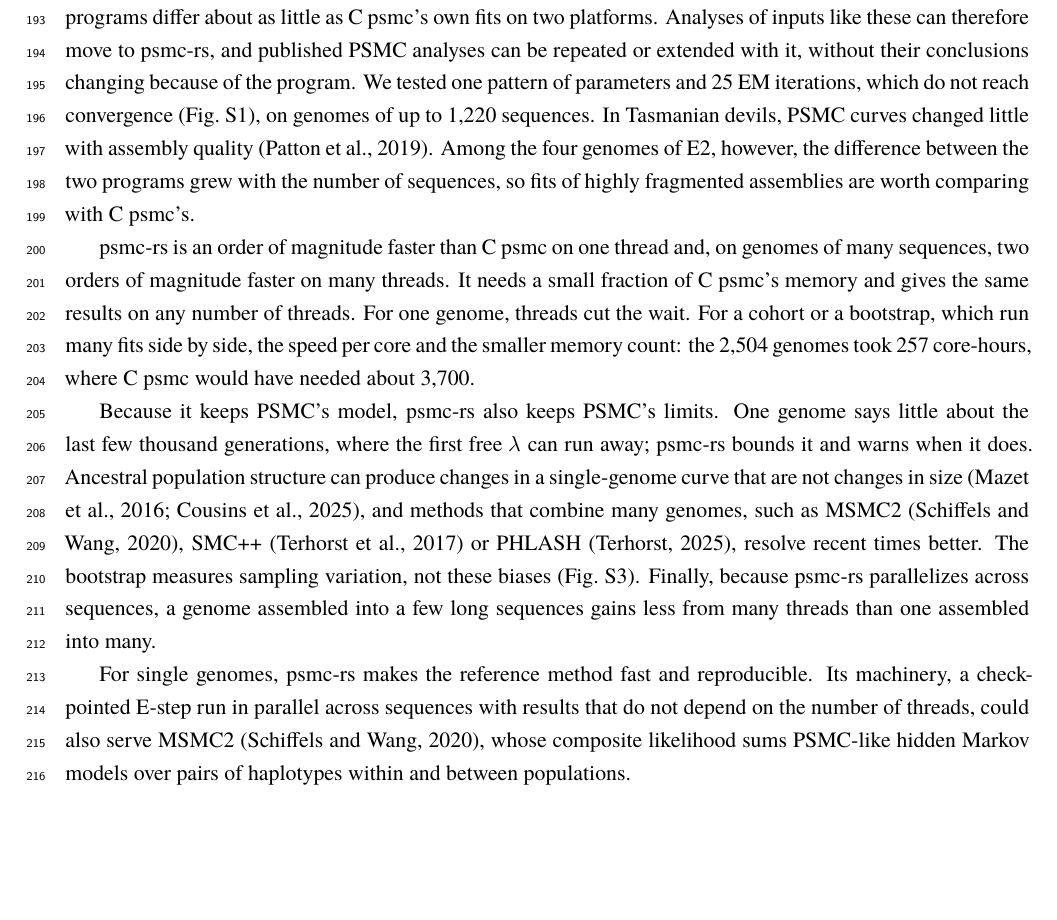
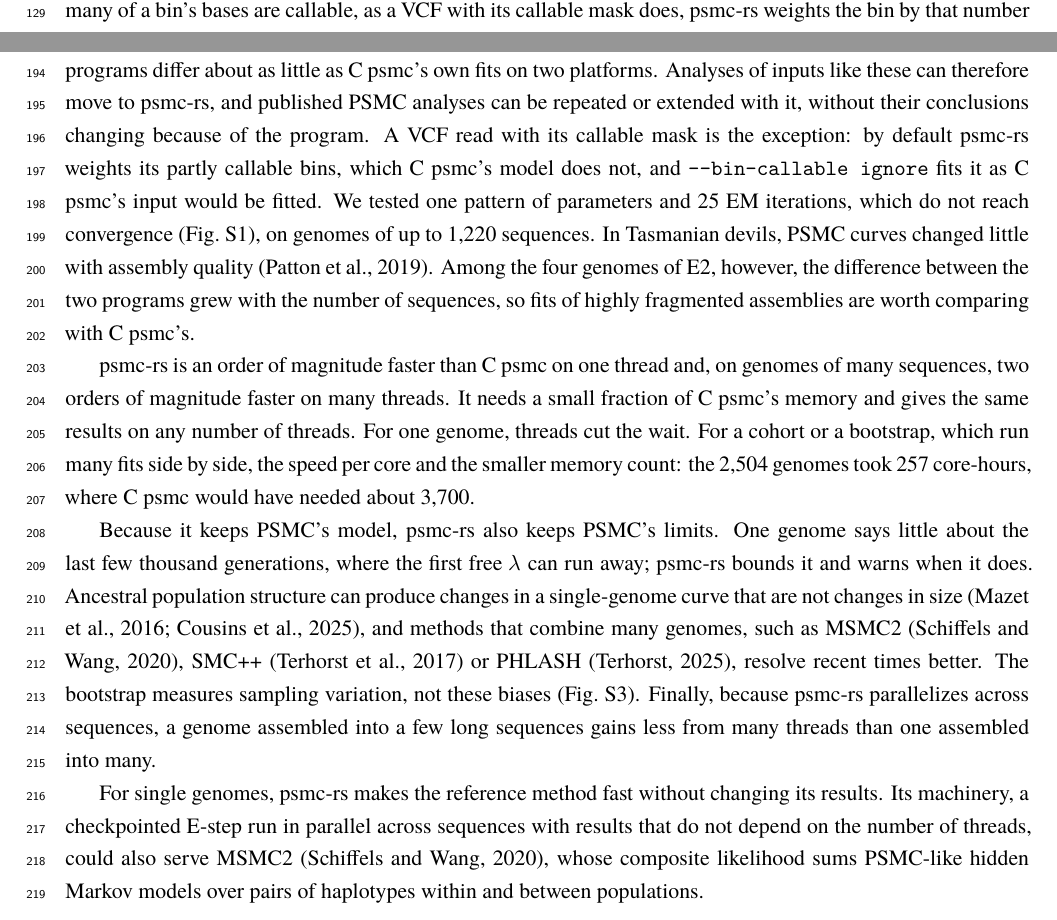
Before and after one commit to larryivan/psmc-rs, a LaTeX paper (manuscript/psmc-rs.tex): part of page 8 of 19 before the commit and two parts of pages 6 and 8 of 18 after it, the two joined at a grey line, cut at the place of the change, the shorter picture padded with empty space. Compiled offline with XeLaTeX; a missing font is replaced by an installed copy or a similar font.

Commit message:
manuscript, NOTICE: the reproduction claim scoped (a masked VCF is fitted with weighted bins by default; --bin-callable ignore fits it as C psmc's input), why the last bin is counted, Table 2's speed-ups as ratios of unrounded medians, "fast without changing its results"; references single-spaced (18 pages); NOTICE reproduces C psmc's MIT notice, since parts of psmc-rs port its code

```diff
--- a/manuscript/psmc-rs.tex
+++ b/manuscript/psmc-rs.tex
@@ -162,13 +162,13 @@ The Project's own PSMC release holds only the output of fits made from the low-c
 
 \section*{Discussion}
 
-\psmcrs{} reproduces C psmc's fits. On the same inputs, its histories differ from C psmc's by far less than the method's own error and than the sampling uncertainty of a fit. Most of the remaining difference comes from one bookkeeping choice, the last bin of each sequence: with that bin left out, as C psmc leaves it out, the two programs differ about as little as C psmc's own fits on two platforms. Analyses of inputs like these can therefore move to \psmcrs{}, and published PSMC analyses can be repeated or extended with it, without their conclusions changing because of the program. We tested one pattern of parameters and 25 EM iterations, which do not reach convergence (Fig.~S1), on genomes of up to \EtwoTurtleSeqMax{} sequences. In Tasmanian devils, PSMC curves changed little with assembly quality \citep{patton2019}. Among the four genomes of E2, however, the difference between the two programs grew with the number of sequences, so fits of highly fragmented assemblies are worth comparing with C psmc's.
+\psmcrs{} reproduces C psmc's fits. On the same inputs, its histories differ from C psmc's by far less than the method's own error and than the sampling uncertainty of a fit. Most of the remaining difference comes from one bookkeeping choice, the last bin of each sequence: with that bin left out, as C psmc leaves it out, the two programs differ about as little as C psmc's own fits on two platforms. Analyses of inputs like these can therefore move to \psmcrs{}, and published PSMC analyses can be repeated or extended with it, without their conclusions changing because of the program. A VCF read with its callable mask is the exception: by default \psmcrs{} weights its partly callable bins, which C psmc's model does not, and \opt{--bin-callable ignore} fits it as C psmc's input would be fitted. We tested one pattern of parameters and 25 EM iterations, which do not reach convergence (Fig.~S1), on genomes of up to \EtwoTurtleSeqMax{} sequences. In Tasmanian devils, PSMC curves changed little with assembly quality \citep{patton2019}. Among the four genomes of E2, however, the difference between the two programs grew with the number of sequences, so fits of highly fragmented assemblies are worth comparing with C psmc's.
 
 \psmcrs{} is an order of magnitude faster than C psmc on one thread and, on genomes of many sequences, two orders of magnitude faster on many threads. It needs a small fraction of C psmc's memory and gives the same results on any number of threads. For one genome, threads cut the wait. For a cohort or a bootstrap, which run many fits side by side, the speed per core and the smaller memory count: the \EsevenGenomes{} genomes took \EsevenRsCoreHours{} core-hours, where C psmc would have needed about \EsevenCCoreHoursAll{}.
 
 Because it keeps PSMC's model, \psmcrs{} also keeps PSMC's limits. One genome says little about the last few thousand generations, where the first free $\lambda$ can run away; \psmcrs{} bounds it and warns when it does. Ancestral population structure can produce changes in a single-genome curve that are not changes in size \citep{mazet2016,cousins2025}, and methods that combine many genomes, such as MSMC2 \citep{schiffels2020}, SMC++ \citep{terhorst2017} or PHLASH \citep{terhorst2025}, resolve recent times better. The bootstrap measures sampling variation, not these biases (Fig.~S3). Finally, because \psmcrs{} parallelizes across sequences, a genome assembled into a few long sequences gains less from many threads than one assembled into many.
 
-For single genomes, \psmcrs{} makes the reference method fast and reproducible. Its machinery, a checkpointed E-step run in parallel across sequences with results that do not depend on the number of threads, could also serve MSMC2 \citep{schiffels2020}, whose composite likelihood sums PSMC-like hidden Markov models over pairs of haplotypes within and between populations.
+For single genomes, \psmcrs{} makes the reference method fast without changing its results. Its machinery, a checkpointed E-step run in parallel across sequences with results that do not depend on the number of threads, could also serve MSMC2 \citep{schiffels2020}, whose composite likelihood sums PSMC-like hidden Markov models over pairs of haplotypes within and between populations.
 
 \FloatBarrier
 \section*{Methods}
```
Also changed, not shown: manuscript/psmc-rs.tex (5 more changed lines), 1 other file.
